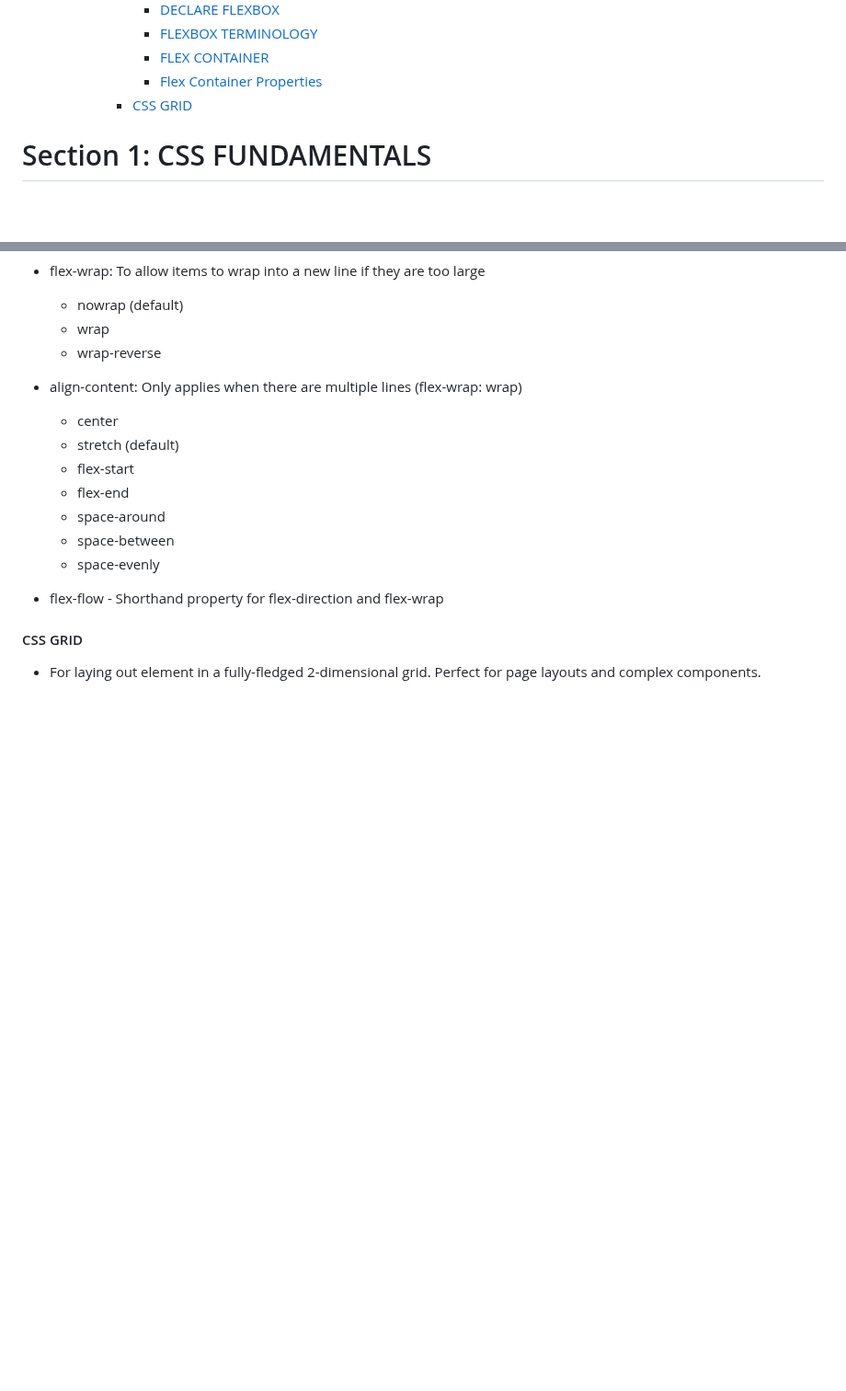
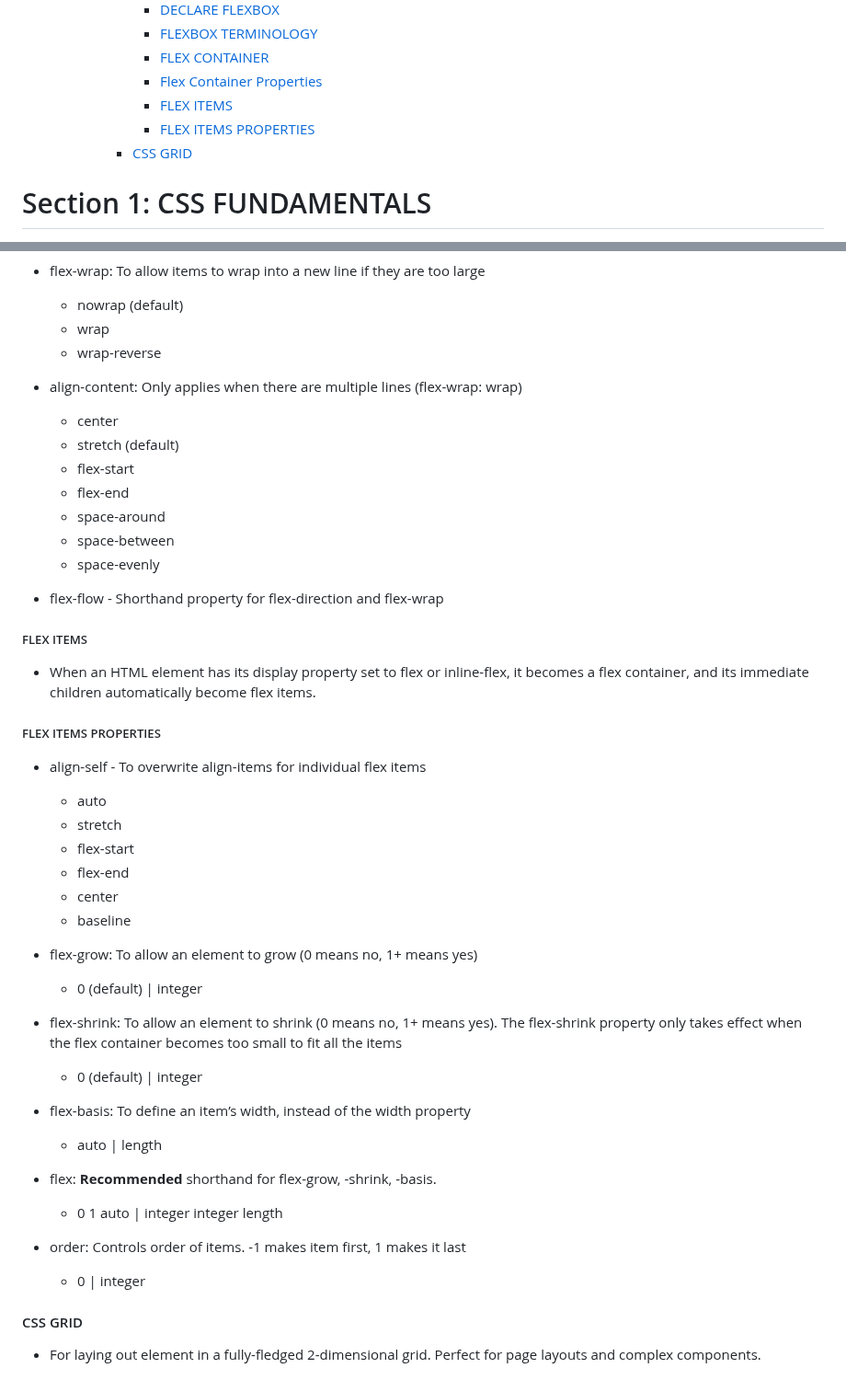
Before and after one commit to SonDA-22011995/udemy_css_course, a Markdown page: README.md, 2 parts joined by grey strips. Shown at 92% size. GitHub-like rendering; blank space fills up the shorter version.

```diff
--- a/README.md
+++ b/README.md
@@ -59,6 +59,8 @@
         - [FLEXBOX TERMINOLOGY](#flexbox-terminology)
         - [FLEX CONTAINER](#flex-container)
         - [Flex Container Properties](#flex-container-properties)
+        - [FLEX ITEMS](#flex-items)
+        - [FLEX ITEMS PROPERTIES](#flex-items-properties)
       - [CSS GRID](#css-grid)
 
 # Section 1: CSS FUNDAMENTALS
@@ -937,6 +939,41 @@ nav {
 
 - flex-flow - Shorthand property for flex-direction and flex-wrap
 
+##### FLEX ITEMS
+
+- When an HTML element has its display property set to flex or inline-flex, it becomes a flex container, and its immediate children automatically become flex items.
+
+##### FLEX ITEMS PROPERTIES
+
+- align-self - To overwrite align-items for individual flex items
+
+  - auto
+  - stretch
+  - flex-start
+  - flex-end
+  - center
+  - baseline
+
+- flex-grow: To allow an element to grow (0 means no, 1+ means yes)
+
+  - 0 (default) | integer
+
+- flex-shrink: To allow an element to shrink (0 means no, 1+ means yes). The flex-shrink property only takes effect when the flex container becomes too small to fit all the items
+
+  - 0 (default) | integer
+
+- flex-basis: To define an item’s width, instead of the width property
+
+  - auto | length
+
+- flex: **Recommended** shorthand for flex-grow, -shrink, -basis.
+
+  - 0 1 auto | integer integer length
+
+- order: Controls order of items. -1 makes item first, 1 makes it last
+
+  - 0 | integer
+
 #### CSS GRID
 
 - For laying out element in a fully-fledged 2-dimensional grid. Perfect for page layouts and complex components.
```
